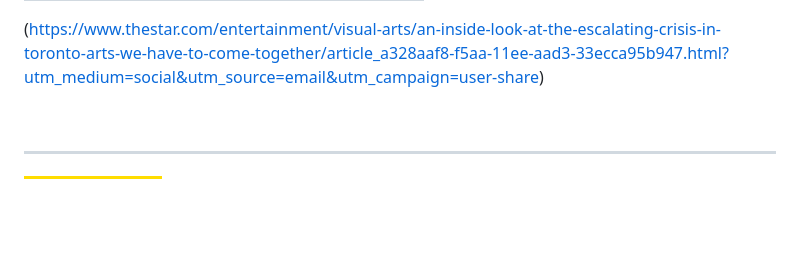
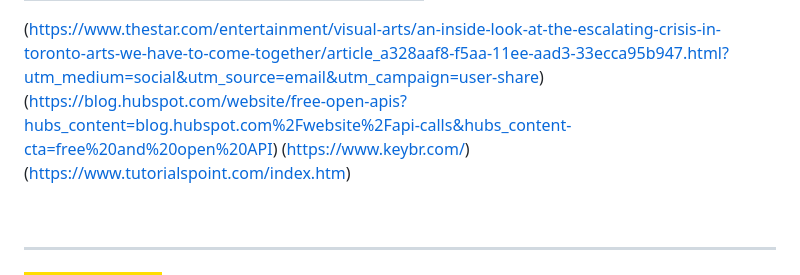
Before and after one commit to vasquezme/leaflet-map, a Markdown page: README.md, the part around the change. Drawn GitHub-style; badges without logos; blank space fills up the shorter version.

```diff
--- a/README.md
+++ b/README.md
@@ -192,6 +192,9 @@ Resources:
 (https://docs.kepler.gl/) | (https://docs.kepler.gl/) |
 
 (https://www.thestar.com/entertainment/visual-arts/an-inside-look-at-the-escalating-crisis-in-toronto-arts-we-have-to-come-together/article_a328aaf8-f5aa-11ee-aad3-33ecca95b947.html?utm_medium=social&utm_source=email&utm_campaign=user-share)
+(https://blog.hubspot.com/website/free-open-apis?hubs_content=blog.hubspot.com%2Fwebsite%2Fapi-calls&hubs_content-cta=free%20and%20open%20API)
+(https://www.keybr.com/)
+(https://www.tutorialspoint.com/index.htm)
 
 <br>
 
```
